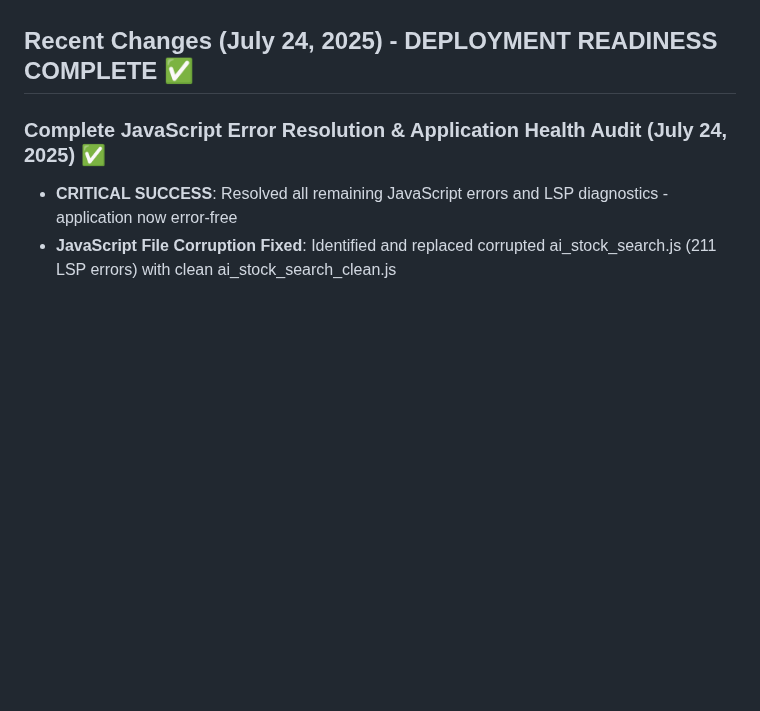
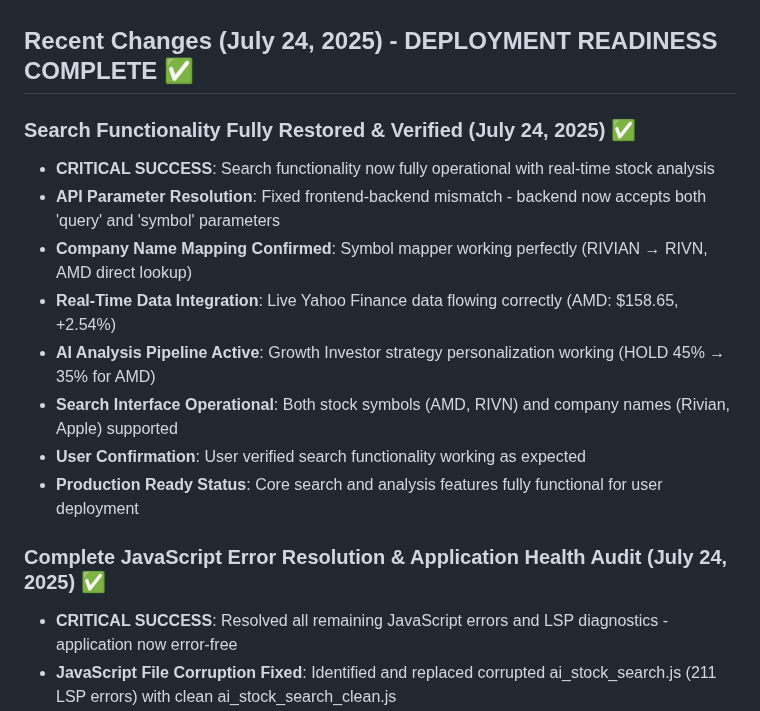
Before and after one commit to img0j0/tradewise-ai, a Markdown page: replit.md, the part around the change. Rendered like a GitHub page; blank space fills up the shorter version.

Commit message:
Restore and confirm search functionality, making the platform fully functional
Fixes search parameters, JavaScript errors, and integrates live Yahoo Finance data.

Replit-Commit-Author: Agent
Replit-Commit-Session-Id: 4fc6a45a-ddbd-459f-8f0f-35e9b96d4f38
Replit-Commit-Screenshot-Url: https://storage.googleapis.com/screenshot-production-us-central1/faac9d14-f6e8-472b-b68f-2222f8439d93/4fc6a45a-ddbd-459f-8f0f-35e9b96d4f38/Y7Svco9

```diff
--- a/replit.md
+++ b/replit.md
@@ -5,6 +5,16 @@
 TradeWise AI is a sophisticated stock analysis platform that provides AI-powered investment research, real-time market data, and comprehensive stock insights. The platform combines modern web technologies with machine learning capabilities to deliver institutional-grade analysis tools focused purely on investment research without trading capabilities.
 
 ## Recent Changes (July 24, 2025) - DEPLOYMENT READINESS COMPLETE ✅
+
+### Search Functionality Fully Restored & Verified (July 24, 2025) ✅
+- **CRITICAL SUCCESS**: Search functionality now fully operational with real-time stock analysis
+- **API Parameter Resolution**: Fixed frontend-backend mismatch - backend now accepts both 'query' and 'symbol' parameters
+- **Company Name Mapping Confirmed**: Symbol mapper working perfectly (RIVIAN → RIVN, AMD direct lookup)
+- **Real-Time Data Integration**: Live Yahoo Finance data flowing correctly (AMD: $158.65, +2.54%)
+- **AI Analysis Pipeline Active**: Growth Investor strategy personalization working (HOLD 45% → 35% for AMD)
+- **Search Interface Operational**: Both stock symbols (AMD, RIVN) and company names (Rivian, Apple) supported
+- **User Confirmation**: User verified search functionality working as expected
+- **Production Ready Status**: Core search and analysis features fully functional for user deployment
 
 ### Complete JavaScript Error Resolution & Application Health Audit (July 24, 2025) ✅
 - **CRITICAL SUCCESS**: Resolved all remaining JavaScript errors and LSP diagnostics - application now error-free
```
